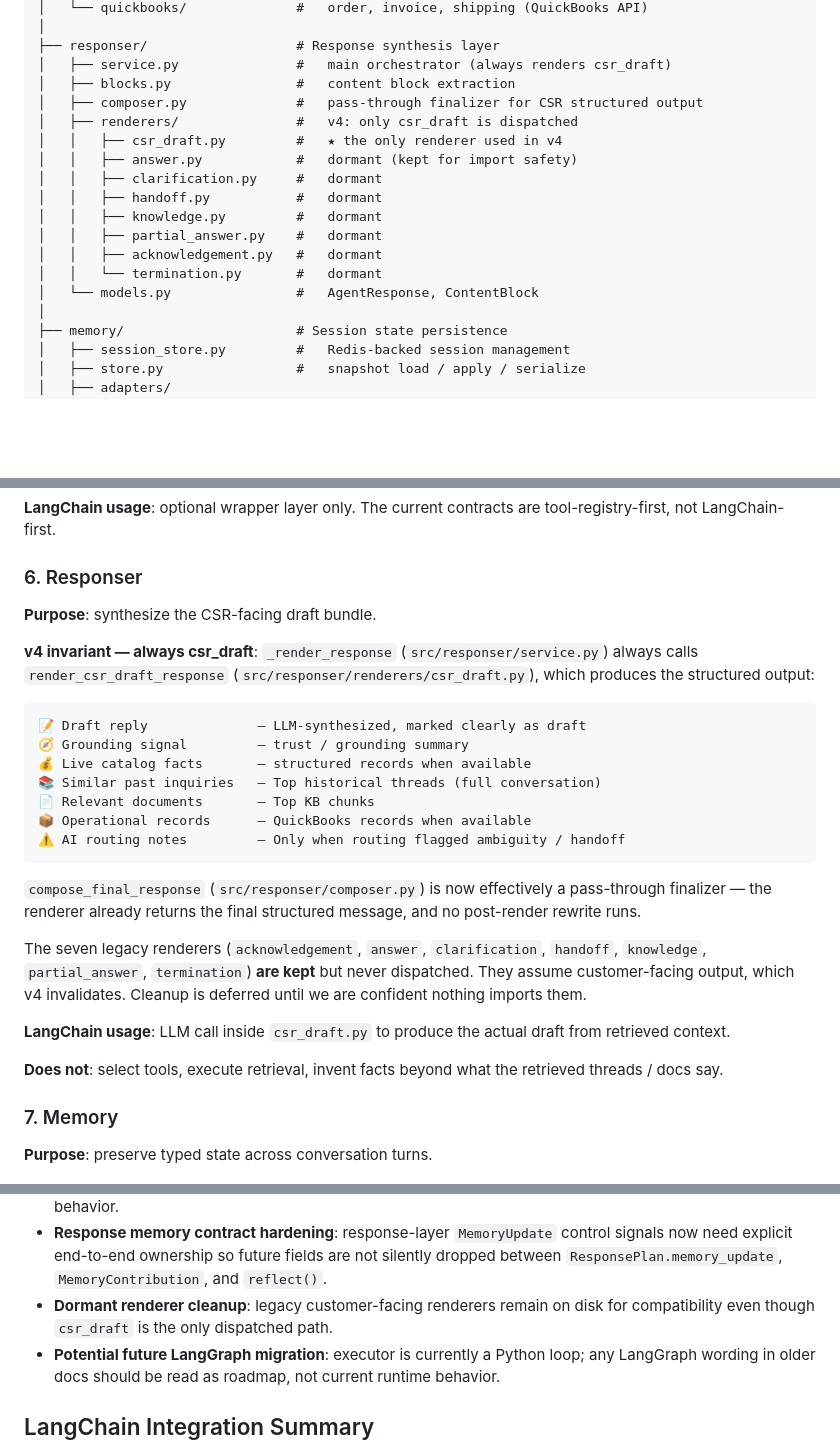
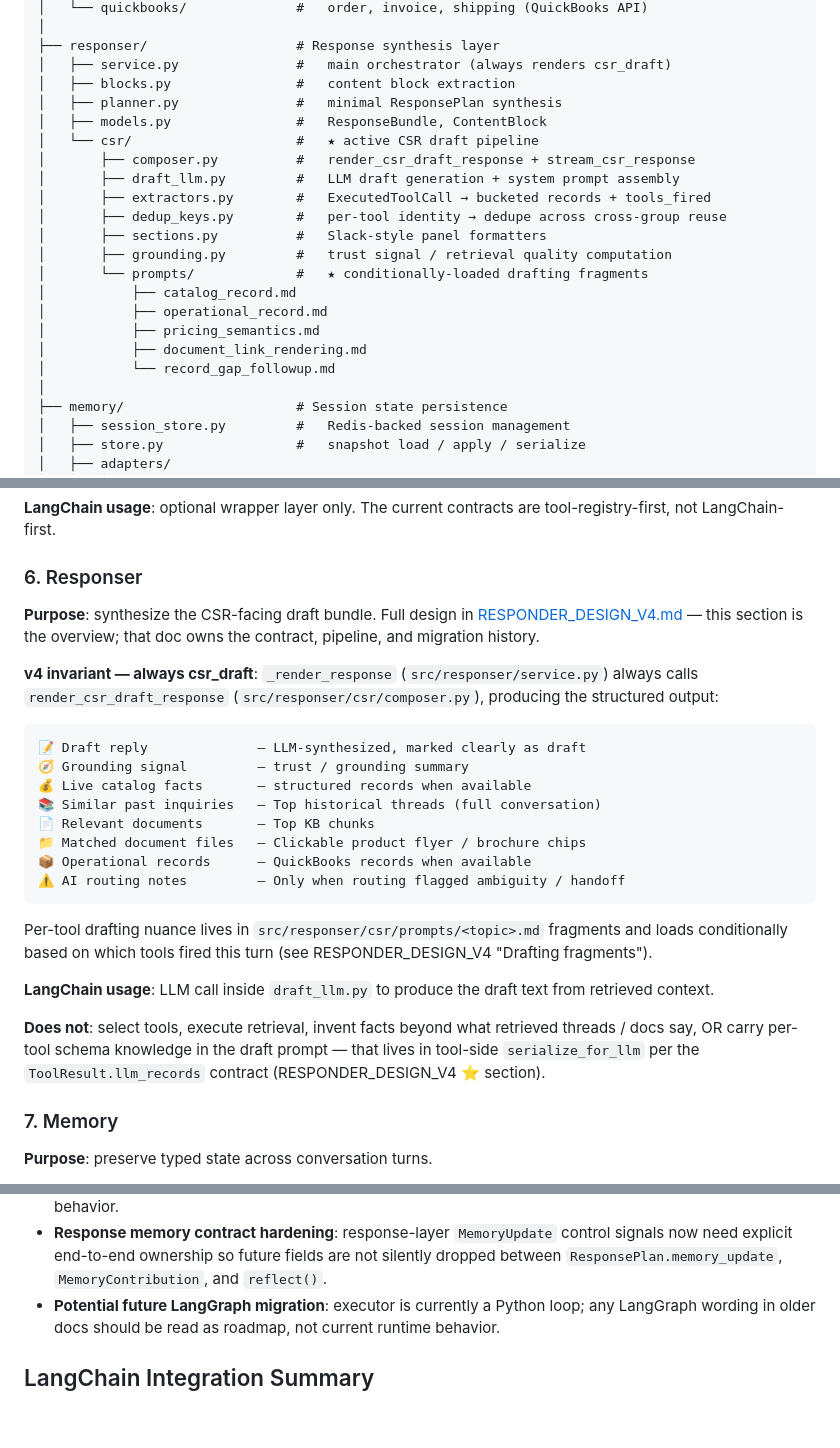
Before and after one commit to sunaminusone/email_agent, a Markdown page: docs/AGENT_ARCHITECTURE_V4.md, 3 parts joined by grey strips. Rendered like a GitHub page; blank space fills up the shorter version.

Commit message:
docs(v4): align AGENT_ARCHITECTURE + TOOL_CONTRACT with responder refactor
Follow-ups declared at the tail of RESPONDER_DESIGN_V4.md "跟其他 v4 doc
的关系" — landed alongside the Phase 2-5 commit.

AGENT_ARCHITECTURE_V4.md
- Section 6 (Responser) simplified to a pointer at RESPONDER_DESIGN_V4.
  Updated paths (composer.py is in src/responser/csr/, not the legacy
  src/responser/renderers/), added 📁 Matched document files to the
  output structure list, surfaced the new fragments/ subdirectory.
- responser/ directory tree rewritten to match current layout
  (legacy renderers/ subdir is empty, csr/ holds the real implementation).
- "Dormant renderer cleanup" gap entry removed — the legacy renderers
  were deleted, so the gap is closed.

TOOL_CONTRACT_DESIGN_V4.md
- New section "Tool 输出契约 — serialize_for_llm (SHOULD)" documenting
  the ToolResult.llm_records mirror, 1:1 alignment invariant, naming
  convention (中等清晰), sentinel-in-serializer principle, the no-mirror
  scope decision for supporting_records / unstructured_snippets, and a
  table of where serializers live per migrated tool. Marked SHOULD not
  MUST so unmigrated tools (document/historical/technical_rag) keep
  fallback semantics through extractors.py.

Co-Authored-By: Claude Opus 4.7 (1M context) <noreply@anthropic.com>

````diff
--- a/docs/AGENT_ARCHITECTURE_V4.md
+++ b/docs/AGENT_ARCHITECTURE_V4.md
@@ -167,17 +167,21 @@ src/
 ├── responser/                   # Response synthesis layer
 │   ├── service.py               #   main orchestrator (always renders csr_draft)
 │   ├── blocks.py                #   content block extraction
-│   ├── composer.py              #   pass-through finalizer for CSR structured output
-│   ├── renderers/               #   v4: only csr_draft is dispatched
-│   │   ├── csr_draft.py         #   ★ the only renderer used in v4
-│   │   ├── answer.py            #   dormant (kept for import safety)
-│   │   ├── clarification.py     #   dormant
-│   │   ├── handoff.py           #   dormant
-│   │   ├── knowledge.py         #   dormant
-│   │   ├── partial_answer.py    #   dormant
-│   │   ├── acknowledgement.py   #   dormant
-│   │   └── termination.py       #   dormant
-│   └── models.py                #   AgentResponse, ContentBlock
+│   ├── planner.py               #   minimal ResponsePlan synthesis
+│   ├── models.py                #   ResponseBundle, ContentBlock
+│   └── csr/                     #   ★ active CSR draft pipeline
+│       ├── composer.py          #   render_csr_draft_response + stream_csr_response
+│       ├── draft_llm.py         #   LLM draft generation + system prompt assembly
+│       ├── extractors.py        #   ExecutedToolCall → bucketed records + tools_fired
+│       ├── dedup_keys.py        #   per-tool identity → dedupe across cross-group reuse
+│       ├── sections.py          #   Slack-style panel formatters
+│       ├── grounding.py         #   trust signal / retrieval quality computation
+│       └── prompts/             #   ★ conditionally-loaded drafting fragments
+│           ├── catalog_record.md
+│           ├── operational_record.md
+│           ├── pricing_semantics.md
+│           ├── document_link_rendering.md
+│           └── record_gap_followup.md
 │
 ├── memory/                      # Session state persistence
 │   ├── session_store.py         #   Redis-backed session management
@@ -429,12 +433,14 @@ tool-registry-first, not LangChain-first.
 
 ### 6. Responser
 
-**Purpose**: synthesize the CSR-facing draft bundle.
+**Purpose**: synthesize the CSR-facing draft bundle. Full design in
+[RESPONDER_DESIGN_V4.md](RESPONDER_DESIGN_V4.md) — this section is the
+overview; that doc owns the contract, pipeline, and migration history.
 
 **v4 invariant — always csr_draft**: `_render_response`
 (`src/responser/service.py`) always calls
-`render_csr_draft_response` (`src/responser/renderers/csr_draft.py`),
-which produces the structured output:
+`render_csr_draft_response` (`src/responser/csr/composer.py`),
+producing the structured output:
 
 ```
 📝 Draft reply              — LLM-synthesized, marked clearly as draft
@@ -442,24 +448,22 @@ which produces the structured output:
 💰 Live catalog facts       — structured records when available
 📚 Similar past inquiries   — Top historical threads (full conversation)
 📄 Relevant documents       — Top KB chunks
+📁 Matched document files   — Clickable product flyer / brochure chips
 📦 Operational records      — QuickBooks records when available
 ⚠️ AI routing notes         — Only when routing flagged ambiguity / handoff
 ```
 
-`compose_final_response` (`src/responser/composer.py`) is now effectively a
-pass-through finalizer — the renderer already returns the final structured
-message, and no post-render rewrite runs.
+Per-tool drafting nuance lives in `src/responser/csr/prompts/<topic>.md`
+fragments and loads conditionally based on which tools fired this turn
+(see RESPONDER_DESIGN_V4 "Drafting fragments").
 
-The seven legacy renderers (`acknowledgement`, `answer`, `clarification`,
-`handoff`, `knowledge`, `partial_answer`, `termination`) **are kept** but
-never dispatched. They assume customer-facing output, which v4 invalidates.
-Cleanup is deferred until we are confident nothing imports them.
-
-**LangChain usage**: LLM call inside `csr_draft.py` to produce the actual
-draft from retrieved context.
+**LangChain usage**: LLM call inside `draft_llm.py` to produce the draft
+text from retrieved context.
 
 **Does not**: select tools, execute retrieval, invent facts beyond what
-the retrieved threads / docs say.
+retrieved threads / docs say, OR carry per-tool schema knowledge in the
+draft prompt — that lives in tool-side `serialize_for_llm` per the
+`ToolResult.llm_records` contract (RESPONDER_DESIGN_V4 ⭐ section).
 
 ### 7. Memory
 
@@ -493,8 +497,6 @@ described across the design set are still not fully landed in code:
   control signals now need explicit end-to-end ownership so future fields
   are not silently dropped between `ResponsePlan.memory_update`,
   `MemoryContribution`, and `reflect()`.
-- **Dormant renderer cleanup**: legacy customer-facing renderers remain on
-  disk for compatibility even though `csr_draft` is the only dispatched path.
 - **Potential future LangGraph migration**: executor is currently a Python
   loop; any LangGraph wording in older docs should be read as roadmap, not
   current runtime behavior.
````
Also changed, not shown: docs/TOOL_CONTRACT_DESIGN_V4.md (+25 -0 lines).
